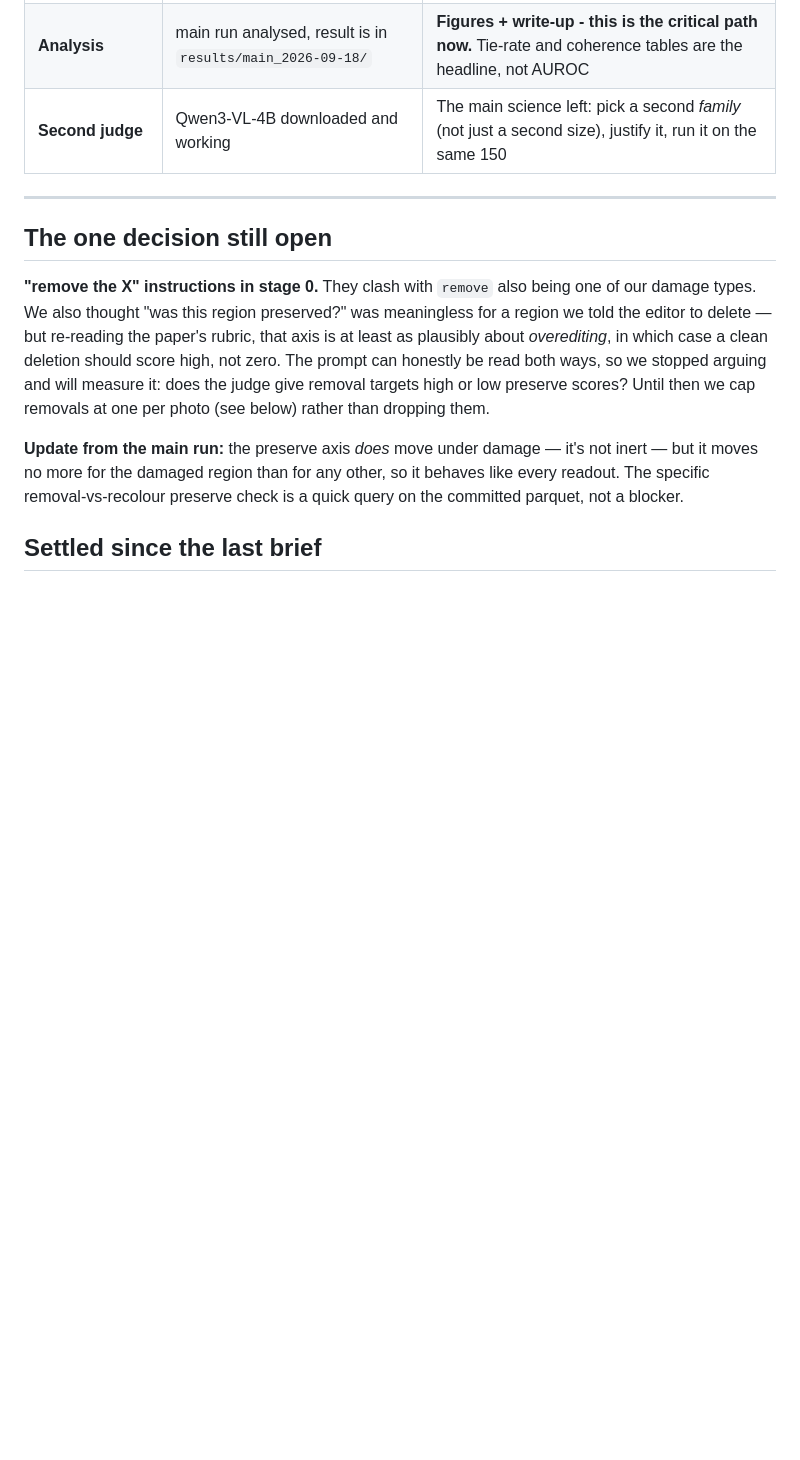
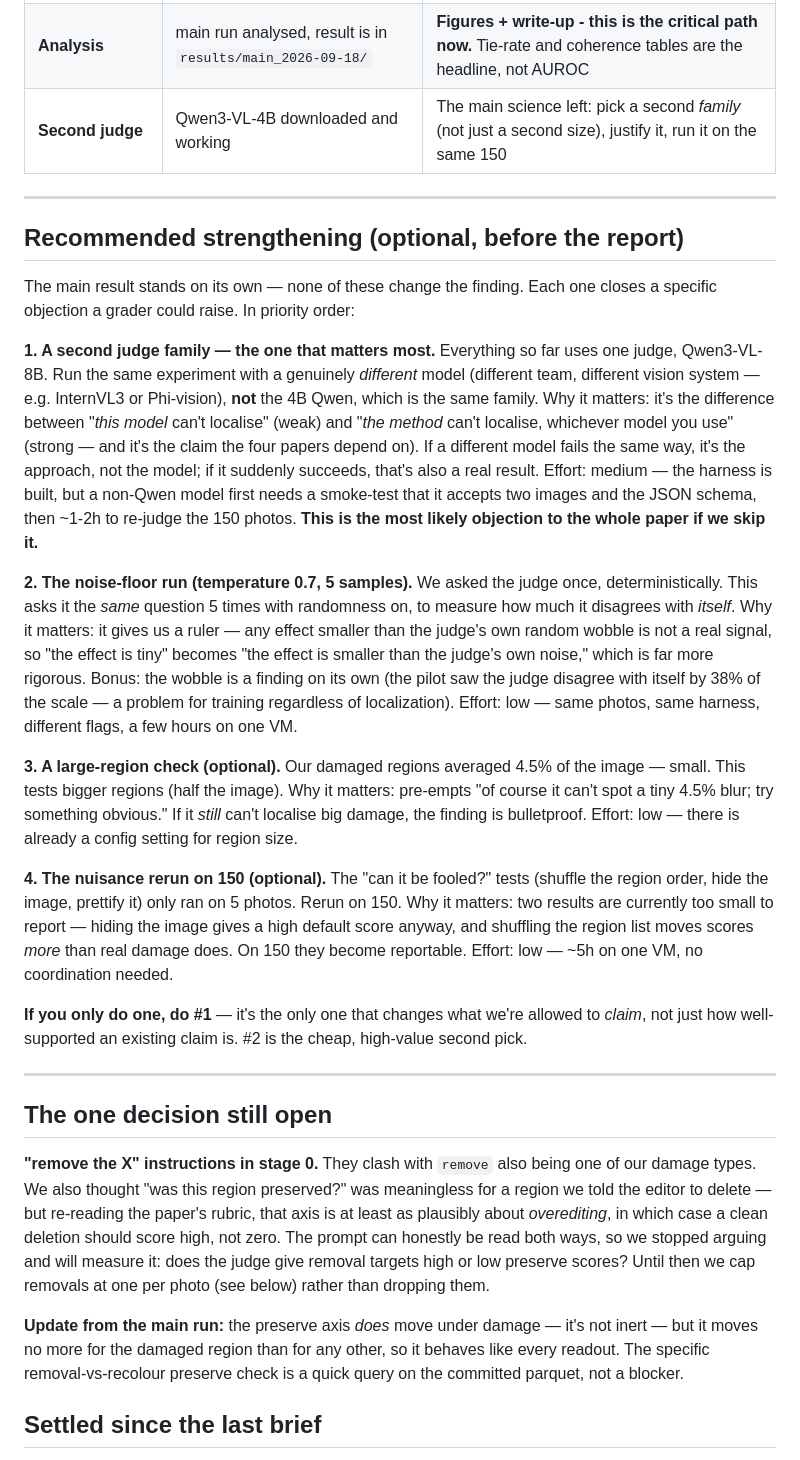
Before and after one commit to nadavanolik/mcv-spatial-audit, a Markdown page: TEAM_BRIEF.md, the part around the change. GitHub-like rendering; blank space fills up the shorter version.

Commit message:
Document recommended strengthening work (second family, noise floor, etc.)
Adds a prioritized "Recommended strengthening" section to TEAM_BRIEF.md
explaining, in plain language, the four optional follow-ups and why each
matters: (1) a second judge FAMILY -- upgrades the claim from "this model
fails" to "the protocol fails", the most likely objection if skipped;
(2) the T=0.7 n=5 noise-floor run -- a ruler for whether an effect beats the
judge's own self-disagreement, and a finding in itself; (3) a large-region
check -- pre-empts "you only tested tiny 4.5% regions"; (4) the nuisance
rerun on 150 -- makes the hide-image and shuffle results reportable.
None change the finding. CLAUDE.md's optional "do next" item updated to
match and point at the fuller rationale.

Co-Authored-By: Claude Opus 4.8 <noreply@anthropic.com>

```diff
--- a/TEAM_BRIEF.md
+++ b/TEAM_BRIEF.md
@@ -228,6 +228,52 @@ CROSS-VM FIXTURE HASH: 776feeddd281fa726195bf504c7b19c8
 
 ---
 
+## Recommended strengthening (optional, before the report)
+
+The main result stands on its own — none of these change the finding. Each one
+closes a specific objection a grader could raise. In priority order:
+
+**1. A second judge family — the one that matters most.** Everything so far uses
+one judge, Qwen3-VL-8B. Run the same experiment with a genuinely *different* model
+(different team, different vision system — e.g. InternVL3 or Phi-vision), **not**
+the 4B Qwen, which is the same family. Why it matters: it's the difference between
+"*this model* can't localise" (weak) and "*the method* can't localise, whichever
+model you use" (strong — and it's the claim the four papers depend on). If a
+different model fails the same way, it's the approach, not the model; if it
+suddenly succeeds, that's also a real result. Effort: medium — the harness is
+built, but a non-Qwen model first needs a smoke-test that it accepts two images
+and the JSON schema, then ~1-2h to re-judge the 150 photos. **This is the most
+likely objection to the whole paper if we skip it.**
+
+**2. The noise-floor run (temperature 0.7, 5 samples).** We asked the judge once,
+deterministically. This asks it the *same* question 5 times with randomness on, to
+measure how much it disagrees with *itself*. Why it matters: it gives us a ruler —
+any effect smaller than the judge's own random wobble is not a real signal, so
+"the effect is tiny" becomes "the effect is smaller than the judge's own noise,"
+which is far more rigorous. Bonus: the wobble is a finding on its own (the pilot
+saw the judge disagree with itself by 38% of the scale — a problem for training
+regardless of localization). Effort: low — same photos, same harness, different
+flags, a few hours on one VM.
+
+**3. A large-region check (optional).** Our damaged regions averaged 4.5% of the
+image — small. This tests bigger regions (half the image). Why it matters:
+pre-empts "of course it can't spot a tiny 4.5% blur; try something obvious." If it
+*still* can't localise big damage, the finding is bulletproof. Effort: low —
+there is already a config setting for region size.
+
+**4. The nuisance rerun on 150 (optional).** The "can it be fooled?" tests
+(shuffle the region order, hide the image, prettify it) only ran on 5 photos.
+Rerun on 150. Why it matters: two results are currently too small to report —
+hiding the image gives a high default score anyway, and shuffling the region list
+moves scores *more* than real damage does. On 150 they become reportable. Effort:
+low — ~5h on one VM, no coordination needed.
+
+**If you only do one, do #1** — it's the only one that changes what we're allowed
+to *claim*, not just how well-supported an existing claim is. #2 is the cheap,
+high-value second pick.
+
+---
+
 ## The one decision still open
 
 **"remove the X" instructions in stage 0.** They clash with `remove` also
```
Also changed, not shown: CLAUDE.md (+4 -1 lines).
